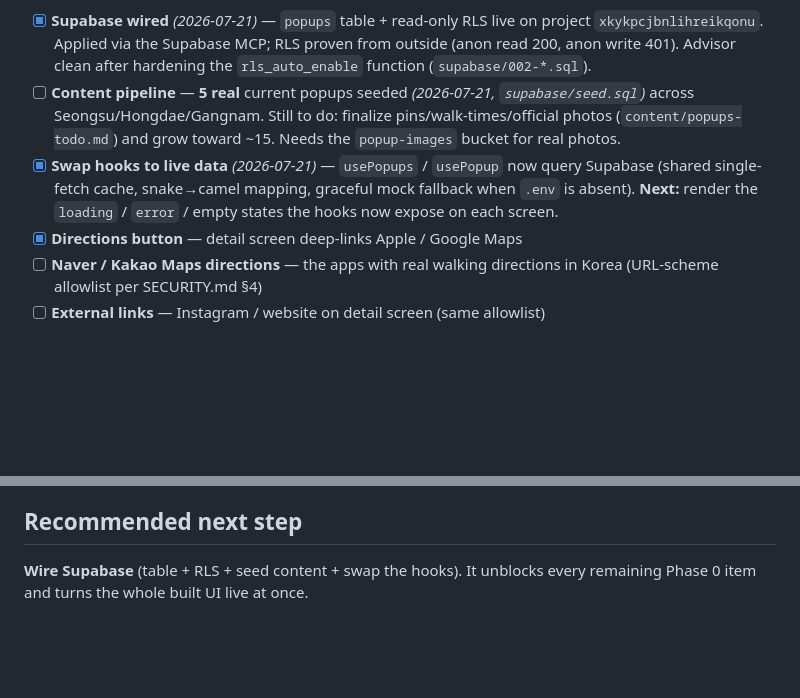
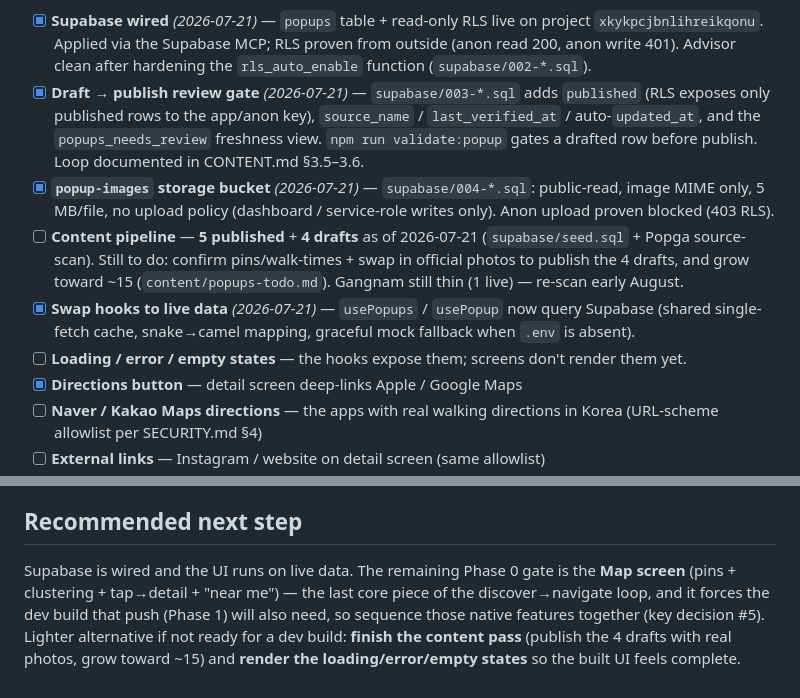
Before and after one commit to Baghestani-Shaghayegh/seoul-popups, a Markdown page: FEATURES.md, 2 parts joined by grey strips. Drawn GitHub-style; blank space fills up the shorter version.

Commit message:
Refresh FEATURES.md to current state
Record the draft/publish review gate (003) and popup-images bucket (004) as
done, update content status to 5 published + 4 drafts, split out the unrendered
loading/error/empty states as their own item, and repoint the recommended next
step from "wire Supabase" (done) to the Map screen.

Co-Authored-By: Claude Sonnet 5 <noreply@anthropic.com>

```diff
--- a/FEATURES.md
+++ b/FEATURES.md
@@ -35,14 +35,24 @@ Goal: a foreigner can discover a popup and physically get there. All read-only.
       on project `xkykpcjbnlihreikqonu`. Applied via the Supabase MCP; RLS
       proven from outside (anon read 200, anon write 401). Advisor clean after
       hardening the `rls_auto_enable` function (`supabase/002-*.sql`).
-- [ ] **Content pipeline** — **5 real** current popups seeded _(2026-07-21,
-      `supabase/seed.sql`)_ across Seongsu/Hongdae/Gangnam. Still to do: finalize
-      pins/walk-times/official photos (`content/popups-todo.md`) and grow toward
-      ~15. Needs the `popup-images` bucket for real photos.
+- [x] **Draft → publish review gate** _(2026-07-21)_ — `supabase/003-*.sql`
+      adds `published` (RLS exposes only published rows to the app/anon key),
+      `source_name` / `last_verified_at` / auto-`updated_at`, and the
+      `popups_needs_review` freshness view. `npm run validate:popup` gates a
+      drafted row before publish. Loop documented in CONTENT.md §3.5–3.6.
+- [x] **`popup-images` storage bucket** _(2026-07-21)_ — `supabase/004-*.sql`:
+      public-read, image MIME only, 5 MB/file, no upload policy (dashboard /
+      service-role writes only). Anon upload proven blocked (403 RLS).
+- [ ] **Content pipeline** — **5 published** + **4 drafts** as of 2026-07-21
+      (`supabase/seed.sql` + Popga source-scan). Still to do: confirm
+      pins/walk-times + swap in official photos to publish the 4 drafts, and
+      grow toward ~15 (`content/popups-todo.md`). Gangnam still thin (1 live) —
+      re-scan early August.
 - [x] **Swap hooks to live data** _(2026-07-21)_ — `usePopups` / `usePopup`
       now query Supabase (shared single-fetch cache, snake→camel mapping,
-      graceful mock fallback when `.env` is absent). **Next:** render the
-      `loading` / `error` / empty states the hooks now expose on each screen.
+      graceful mock fallback when `.env` is absent).
+- [ ] **Loading / error / empty states** — the hooks expose them; screens don't
+      render them yet.
 - [x] **Directions button** — detail screen deep-links Apple / Google Maps
 - [ ] **Naver / Kakao Maps directions** — the apps with real walking
       directions in Korea (URL-scheme allowlist per SECURITY.md §4)
@@ -104,5 +114,10 @@ Goal: a foreigner can discover a popup and physically get there. All read-only.
 
 ## Recommended next step
 
-**Wire Supabase** (table + RLS + seed content + swap the hooks). It unblocks
-every remaining Phase 0 item and turns the whole built UI live at once.
+Supabase is wired and the UI runs on live data. The remaining Phase 0 gate is
+the **Map screen** (pins + clustering + tap→detail + "near me") — the last core
+piece of the discover→navigate loop, and it forces the dev build that push
+(Phase 1) will also need, so sequence those native features together (key
+decision #5). Lighter alternative if not ready for a dev build: **finish the
+content pass** (publish the 4 drafts with real photos, grow toward ~15) and
+**render the loading/error/empty states** so the built UI feels complete.
```
